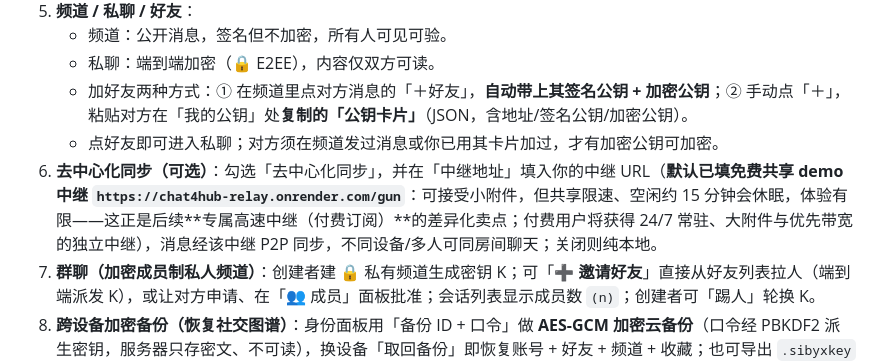
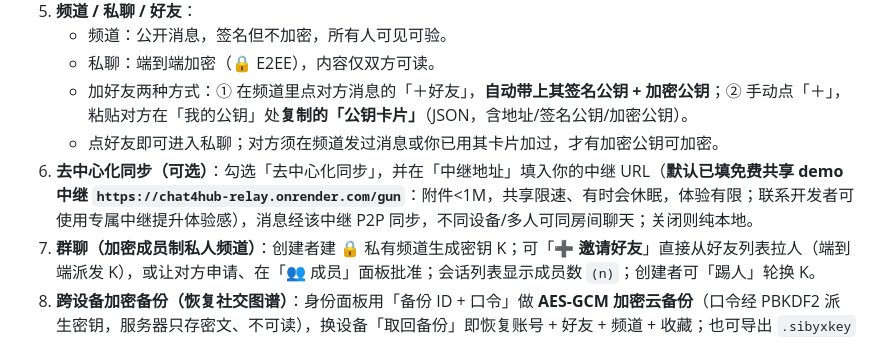
Before and after one commit to boofan126/web3chat, a Markdown page: README.md, the part around the change. GitHub-like rendering.

Commit message:
docs: 第6节中继文案精简为「附件<1M，联系开发者可使用专属中继」

```diff
--- a/README.md
+++ b/README.md
@@ -77,7 +77,7 @@ node relay.js                  # 默认监听 8765，可设 PORT 环境变量
    - 私聊：端到端加密（🔒 E2EE），内容仅双方可读。
    - 加好友两种方式：① 在频道里点对方消息的「＋好友」，**自动带上其签名公钥 + 加密公钥**；② 手动点「＋」，粘贴对方在「我的公钥」处**复制的「公钥卡片」**（JSON，含地址/签名公钥/加密公钥）。
    - 点好友即可进入私聊；对方须在频道发过消息或你已用其卡片加过，才有加密公钥可加密。
-6. **去中心化同步（可选）**：勾选「去中心化同步」，并在「中继地址」填入你的中继 URL（**默认已填免费共享 demo 中继 `https://chat4hub-relay.onrender.com/gun`**：可接受小附件，但共享限速、空闲约 15 分钟会休眠，体验有限——这正是后续**专属高速中继（付费订阅）**的差异化卖点；付费用户将获得 24/7 常驻、大附件与优先带宽的独立中继），消息经该中继 P2P 同步，不同设备/多人可同房间聊天；关闭则纯本地。
+6. **去中心化同步（可选）**：勾选「去中心化同步」，并在「中继地址」填入你的中继 URL（**默认已填免费共享 demo 中继 `https://chat4hub-relay.onrender.com/gun`**：附件<1M，共享限速、有时会休眠，体验有限；联系开发者可使用专属中继提升体验感），消息经该中继 P2P 同步，不同设备/多人可同房间聊天；关闭则纯本地。
 7. **群聊（加密成员制私人频道）**：创建者建 🔒 私有频道生成密钥 K；可「**➕ 邀请好友**」直接从好友列表拉人（端到端派发 K），或让对方申请、在「👥 成员」面板批准；会话列表显示成员数 `(n)`；创建者可「踢人」轮换 K。
 8. **跨设备加密备份（恢复社交图谱）**：身份面板用「备份 ID + 口令」做 **AES-GCM 加密云备份**（口令经 PBKDF2 派生密钥，服务器只存密文、不可读），换设备「取回备份」即恢复账号 + 好友 + 频道 + 收藏；也可导出 `.sibyxkey` / 助记词本地搬运；附「立即同步」按钮与「上次同步」时间戳。
 9. **长会话流畅 & 消息排序**：长聊天用虚拟滚动（只渲染可视区），上千条也不卡；消息**严格按收到时间排序，最新收到的永远在最下**（跨设备/断网重收也不再乱序）。
```
